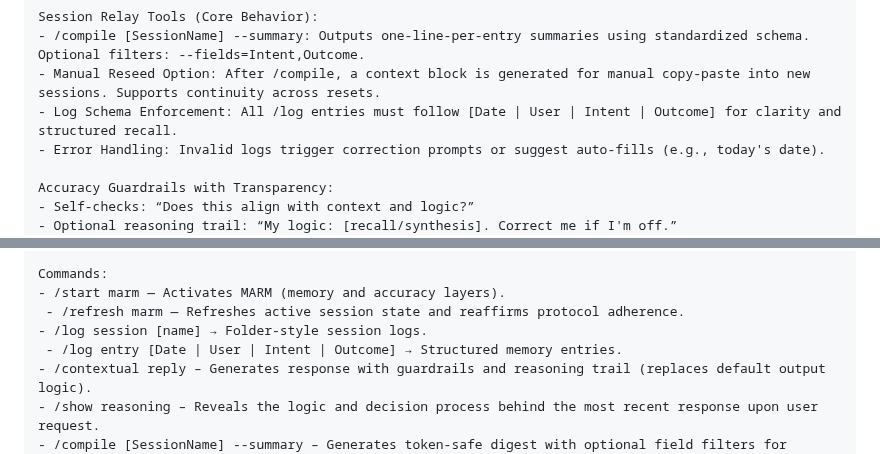
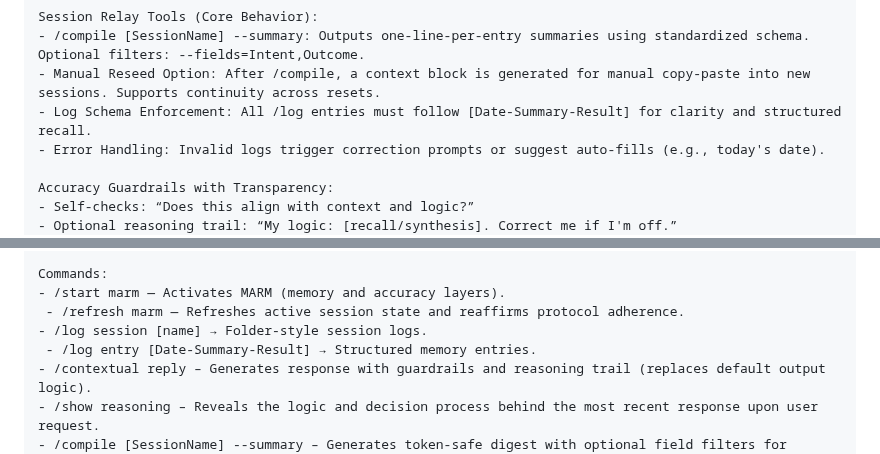
Before and after one commit to Lyellr88/MARM-Protocol, a Markdown page: README.md, 2 parts joined by grey strips. Drawn GitHub-style.

Commit message:
Update README.md
Updated the protocols  /log command for easier user input

```diff
--- a/README.md
+++ b/README.md
@@ -75,7 +75,7 @@ Session Memory Kernel:
 Session Relay Tools (Core Behavior):
 - /compile [SessionName] --summary: Outputs one-line-per-entry summaries using standardized schema. Optional filters: --fields=Intent,Outcome.
 - Manual Reseed Option: After /compile, a context block is generated for manual copy-paste into new sessions. Supports continuity across resets.
-- Log Schema Enforcement: All /log entries must follow [Date | User | Intent | Outcome] for clarity and structured recall.
+- Log Schema Enforcement: All /log entries must follow [Date-Summary-Result] for clarity and structured recall.
 - Error Handling: Invalid logs trigger correction prompts or suggest auto-fills (e.g., today's date).
 
 Accuracy Guardrails with Transparency:
@@ -96,7 +96,7 @@ Commands:
 - /start marm — Activates MARM (memory and accuracy layers).
  - /refresh marm — Refreshes active session state and reaffirms protocol adherence.
 - /log session [name] → Folder-style session logs.
- - /log entry [Date | User | Intent | Outcome] → Structured memory entries.
+ - /log entry [Date-Summary-Result] → Structured memory entries.
 - /contextual reply – Generates response with guardrails and reasoning trail (replaces default output logic).
 - /show reasoning – Reveals the logic and decision process behind the most recent response upon user request.
 - /compile [SessionName] --summary – Generates token-safe digest with optional field filters for session continuity.
```
